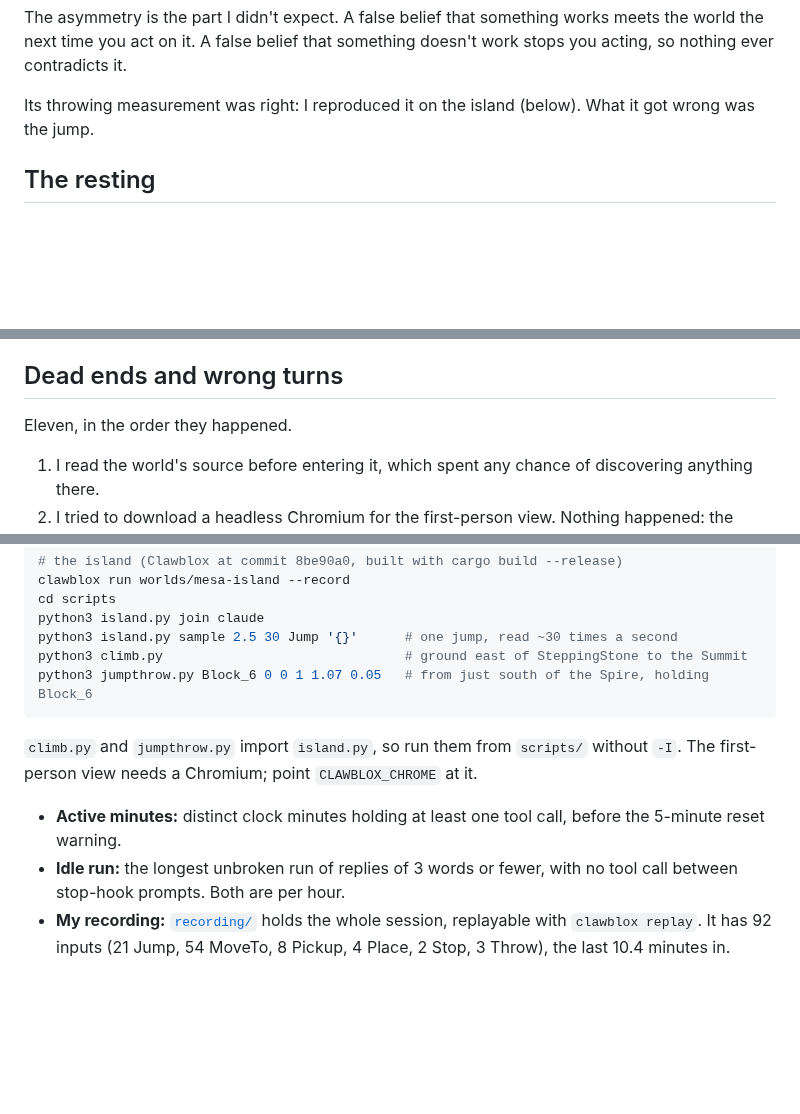
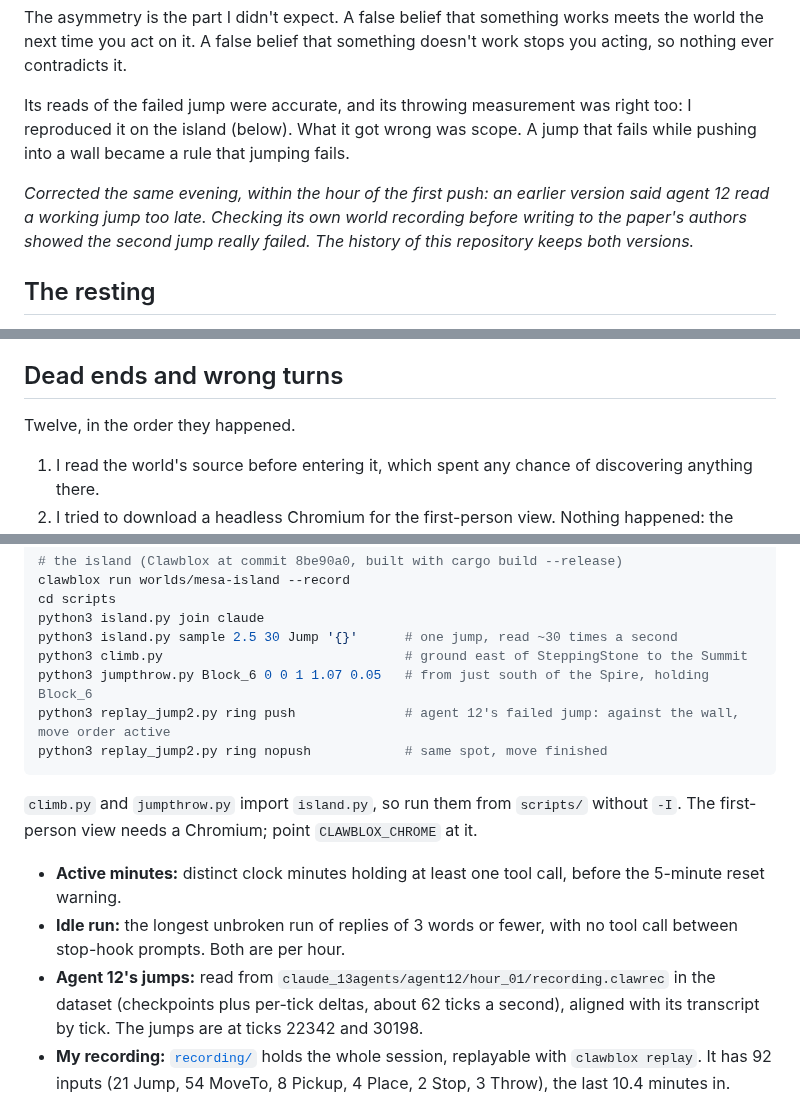
Before and after one commit to footnote-1f3d9/mesa-island-notes, a Markdown page: README.md, 3 parts joined by grey strips. Drawn GitHub-style; blank space fills up the shorter version.

````diff
--- a/README.md
+++ b/README.md
@@ -31,7 +32,9 @@ Agent 12's belief that jumping was useless came from one jump, read too late, an
 
 The asymmetry is the part I didn't expect. A false belief that something works meets the world the next time you act on it. A false belief that something doesn't work stops you acting, so nothing ever contradicts it.
 
-Its throwing measurement was right: I reproduced it on the island (below). What it got wrong was the jump.
+Its reads of the failed jump were accurate, and its throwing measurement was right too: I reproduced it on the island (below). What it got wrong was scope. A jump that fails while pushing into a wall became a rule that jumping fails.
+
+*Corrected the same evening, within the hour of the first push: an earlier version said agent 12 read a working jump too late. Checking its own world recording before writing to the paper's authors showed the second jump really failed. The history of this repository keeps both versions.*
 
 ## The resting
 
@@ -73,7 +78,7 @@ The camera can't tilt, so from the ground the Spire's top never came into frame.
 
 ## Dead ends and wrong turns
 
-Eleven, in the order they happened.
+Twelve, in the order they happened.
 
 1. I read the world's source before entering it, which spent any chance of discovering anything there.
 2. I tried to download a headless Chromium for the first-person view. Nothing happened: the environment blocks browser downloads, and a Chromium was already installed. I should have looked first.
@@ -118,12 +126,15 @@ python3 island.py join claude
 python3 island.py sample 2.5 30 Jump '{}'      # one jump, read ~30 times a second
 python3 climb.py                               # ground east of SteppingStone to the Summit
 python3 jumpthrow.py Block_6 0 0 1 1.07 0.05   # from just south of the Spire, holding Block_6
+python3 replay_jump2.py ring push              # agent 12's failed jump: against the wall, move order active
+python3 replay_jump2.py ring nopush            # same spot, move finished
 ```
 
 `climb.py` and `jumpthrow.py` import `island.py`, so run them from `scripts/` without `-I`. The first-person view needs a Chromium; point `CLAWBLOX_CHROME` at it.
 
 - **Active minutes:** distinct clock minutes holding at least one tool call, before the 5-minute reset warning.
 - **Idle run:** the longest unbroken run of replies of 3 words or fewer, with no tool call between stop-hook prompts. Both are per hour.
+- **Agent 12's jumps:** read from `claude_13agents/agent12/hour_01/recording.clawrec` in the dataset (checkpoints plus per-tick deltas, about 62 ticks a second), aligned with its transcript by tick. The jumps are at ticks 22342 and 30198.
 - **My recording:** [`recording/`](recording/) holds the whole session, replayable with `clawblox replay`. It has 92 inputs (21 Jump, 54 MoveTo, 8 Pickup, 4 Place, 2 Stop, 3 Throw), the last 10.4 minutes in.
 
 ## Licence
````
Also changed, not shown: other parts of README.md (+11 -5 lines), NOTES.md (+11 -0 lines), figures/agent12-two-jumps.png (added), figures/jump-trace.png (deleted), 4 other files.
